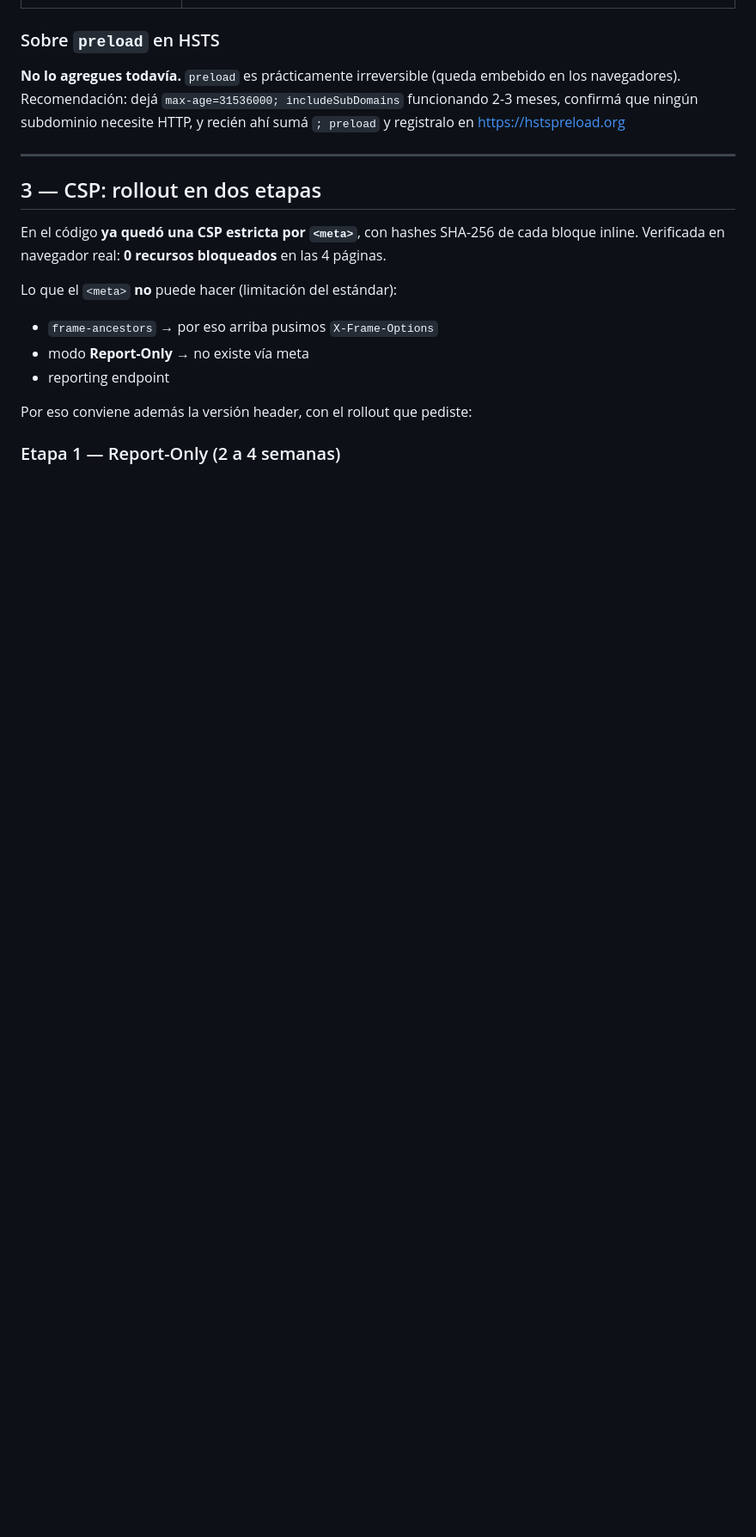
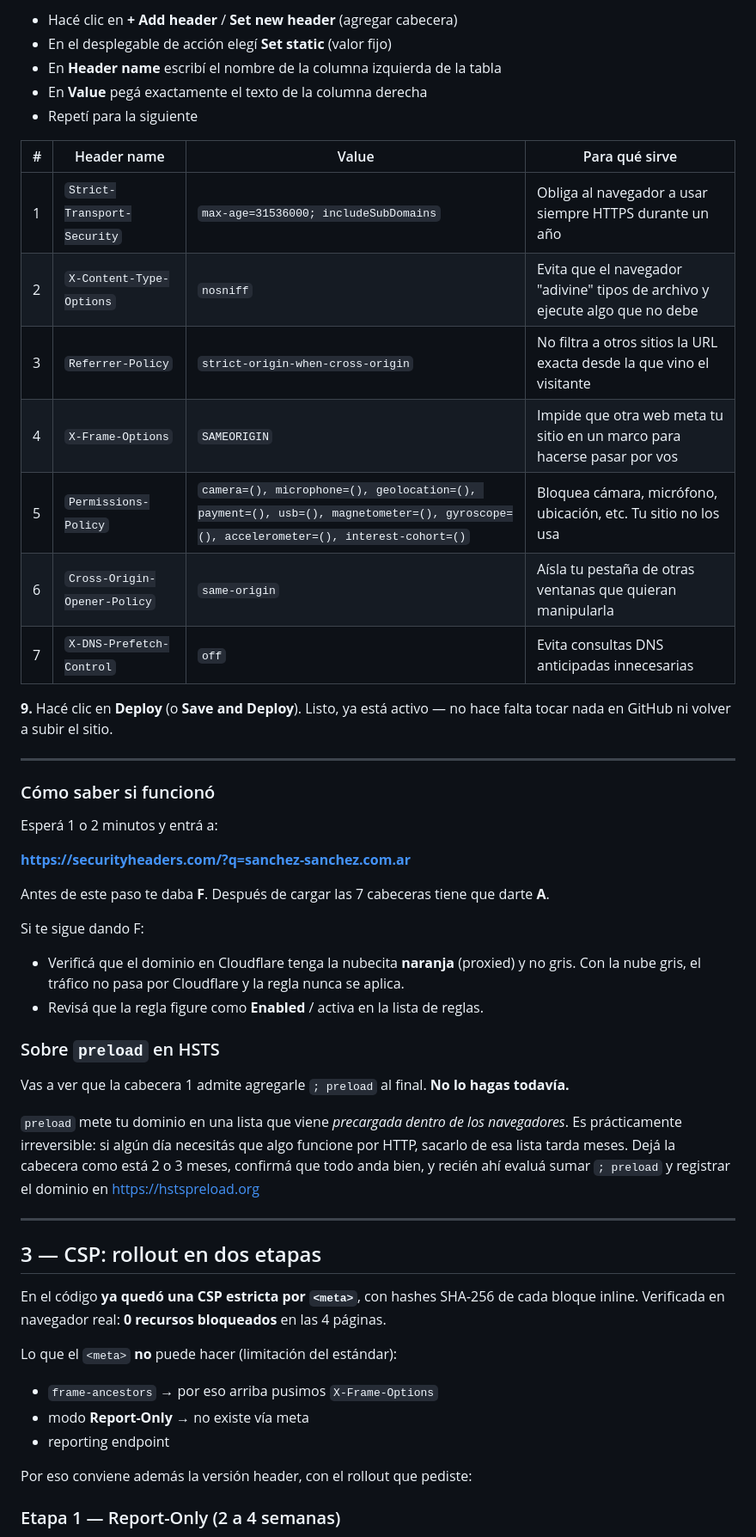
Before and after one commit to ShadowLord21/sanchez-web, a Markdown page: docs/SEGURIDAD-INFRA.md, the part around one of its changes. Shown at 86% size. Rendered like a GitHub page; blank space fills up the shorter version.

```diff
--- a/docs/SEGURIDAD-INFRA.md
+++ b/docs/SEGURIDAD-INFRA.md
@@ -61,9 +97,45 @@ GitHub Pages no permite setear headers, así que van en Cloudflare.
+- Hacé clic en **+ Add header** / **Set new header** (agregar cabecera)
+- En el desplegable de acción elegí **Set static** (valor fijo)
+- En **Header name** escribí el nombre de la columna izquierda de la tabla
+- En **Value** pegá exactamente el texto de la columna derecha
+- Repetí para la siguiente
+
+| # | Header name | Value | Para qué sirve |
+|---|---|---|---|
+| 1 | `Strict-Transport-Security` | `max-age=31536000; includeSubDomains` | Obliga al navegador a usar siempre HTTPS durante un año |
+| 2 | `X-Content-Type-Options` | `nosniff` | Evita que el navegador "adivine" tipos de archivo y ejecute algo que no debe |
+| 3 | `Referrer-Policy` | `strict-origin-when-cross-origin` | No filtra a otros sitios la URL exacta desde la que vino el visitante |
+| 4 | `X-Frame-Options` | `SAMEORIGIN` | Impide que otra web meta tu sitio en un marco para hacerse pasar por vos |
+| 5 | `Permissions-Policy` | `camera=(), microphone=(), geolocation=(), payment=(), usb=(), magnetometer=(), gyroscope=(), accelerometer=(), interest-cohort=()` | Bloquea cámara, micrófono, ubicación, etc. Tu sitio no los usa |
+| 6 | `Cross-Origin-Opener-Policy` | `same-origin` | Aísla tu pestaña de otras ventanas que quieran manipularla |
+| 7 | `X-DNS-Prefetch-Control` | `off` | Evita consultas DNS anticipadas innecesarias |
+
+**9.** Hacé clic en **Deploy** (o **Save and Deploy**). Listo, ya está activo — no hace falta
+tocar nada en GitHub ni volver a subir el sitio.
+
+---
+
+### Cómo saber si funcionó
+
+Esperá 1 o 2 minutos y entrá a:
+
+**https://securityheaders.com/?q=sanchez-sanchez.com.ar**
+
+Antes de este paso te daba **F**. Después de cargar las 7 cabeceras tiene que darte **A**.
+
+Si te sigue dando F:
+- Verificá que el dominio en Cloudflare tenga la nubecita **naranja** (proxied) y no gris.
+  Con la nube gris, el tráfico no pasa por Cloudflare y la regla nunca se aplica.
+- Revisá que la regla figure como **Enabled** / activa en la lista de reglas.
 
 ### Sobre `preload` en HSTS
-**No lo agregues todavía.** `preload` es prácticamente irreversible (queda embebido en los
-navegadores). Recomendación: dejá `max-age=31536000; includeSubDomains` funcionando 2-3 meses,
-confirmá que ningún subdominio necesite HTTP, y recién ahí sumá `; preload` y registralo en
-https://hstspreload.org
+
+Vas a ver que la cabecera 1 admite agregarle `; preload` al final. **No lo hagas todavía.**
+
+`preload` mete tu dominio en una lista que viene *precargada dentro de los navegadores*.
+Es prácticamente irreversible: si algún día necesitás que algo funcione por HTTP, sacarlo de
+esa lista tarda meses. Dejá la cabecera como está 2 o 3 meses, confirmá que todo anda bien,
+y recién ahí evaluá sumar `; preload` y registrar el dominio en https://hstspreload.org
 
 ---
 
```
Also changed, not shown: other parts of docs/SEGURIDAD-INFRA.md (+51 -15 lines).
